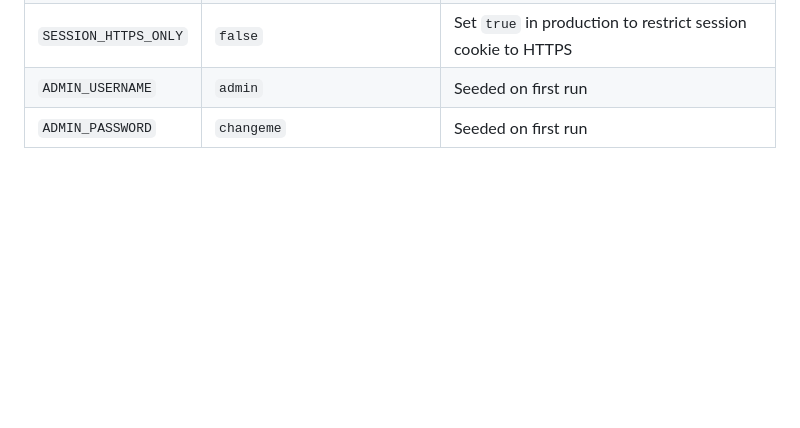
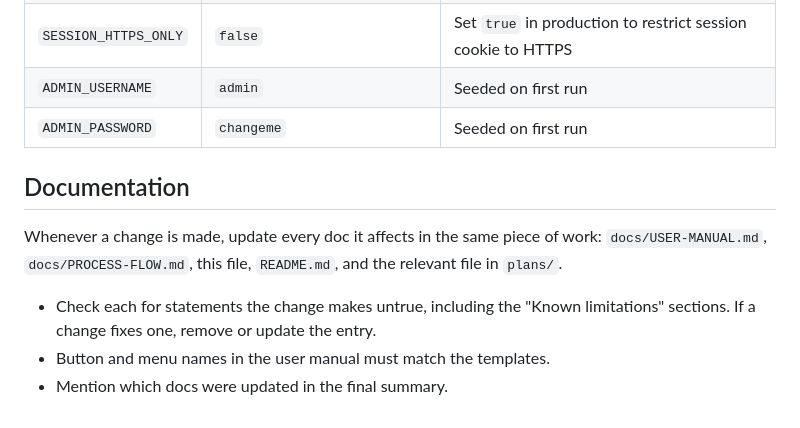
Before and after one commit to khorjak/vibes-payroll, a Markdown page: CLAUDE.md, the part around the change. Drawn GitHub-style; blank space fills up the shorter version.

```diff
--- a/CLAUDE.md
+++ b/CLAUDE.md
@@ -98,3 +98,11 @@ Pure Python, no ORM or HTTP side effects. Lives in `tax_engine/`. Entry point is
 | `SESSION_HTTPS_ONLY` | `false` | Set `true` in production to restrict session cookie to HTTPS |
 | `ADMIN_USERNAME` | `admin` | Seeded on first run |
 | `ADMIN_PASSWORD` | `changeme` | Seeded on first run |
+
+## Documentation
+
+Whenever a change is made, update every doc it affects in the same piece of work: `docs/USER-MANUAL.md`, `docs/PROCESS-FLOW.md`, this file, `README.md`, and the relevant file in `plans/`.
+
+- Check each for statements the change makes untrue, including the "Known limitations" sections. If a change fixes one, remove or update the entry.
+- Button and menu names in the user manual must match the templates.
+- Mention which docs were updated in the final summary.
```
Also changed, not shown: docs/PROCESS-FLOW.md (added, +211 -0 lines), docs/USER-MANUAL.md (added, +302 -0 lines).
